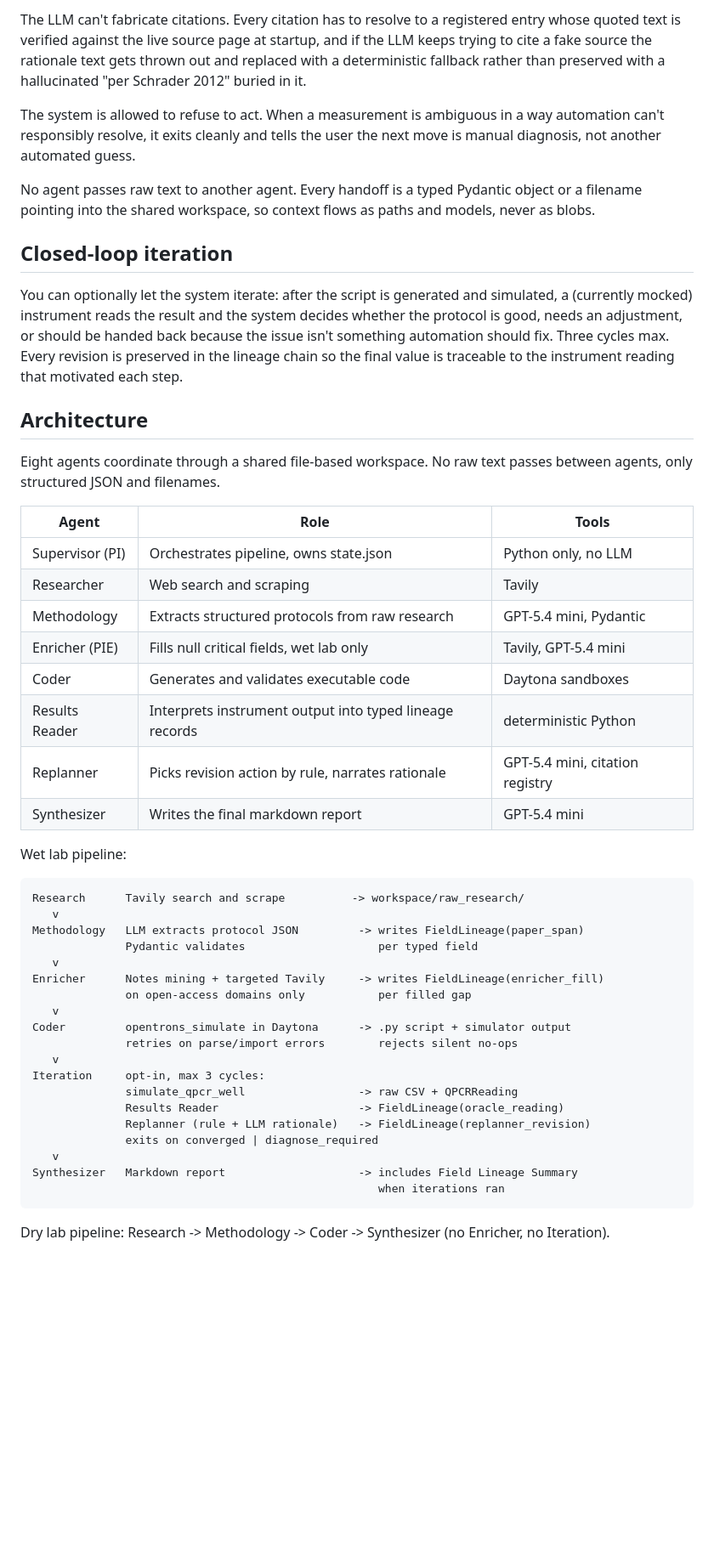
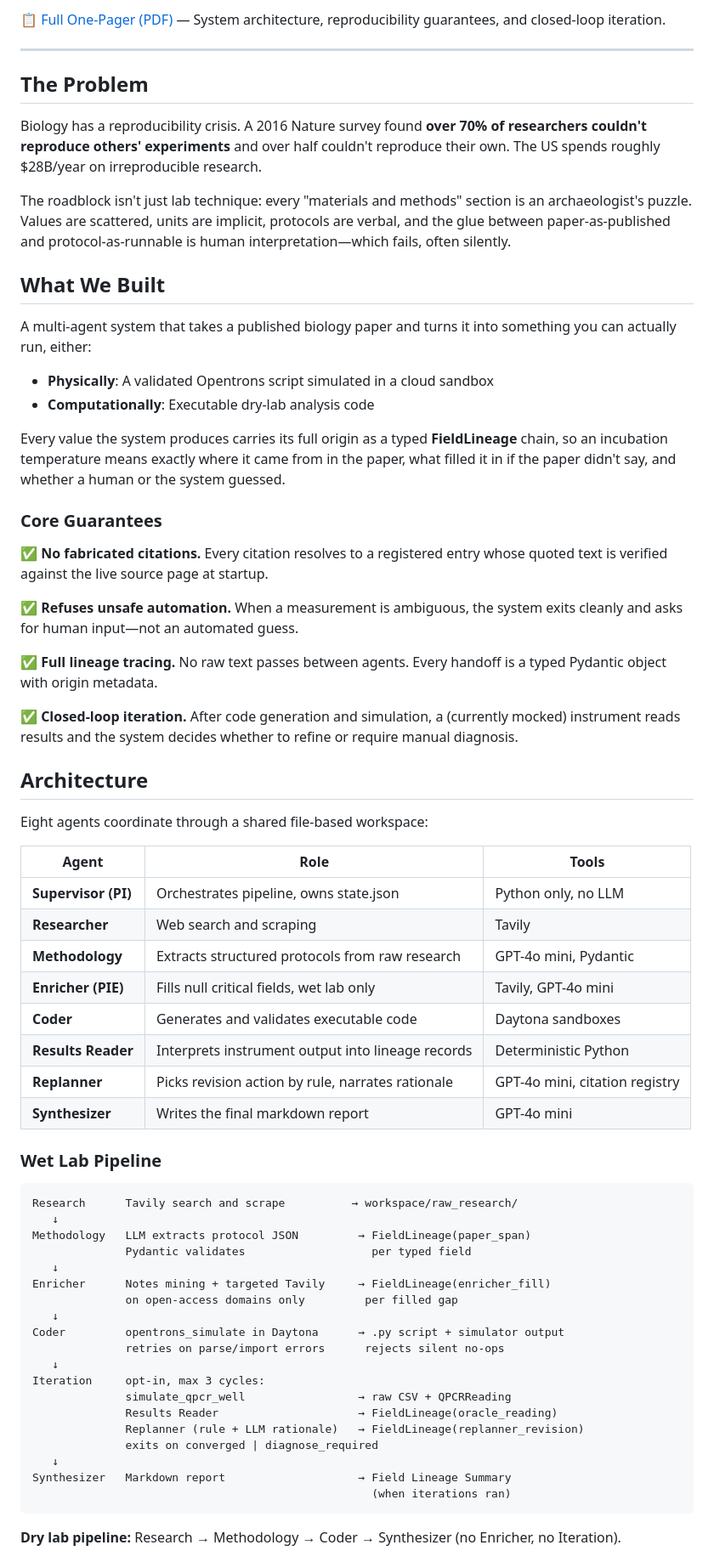
Before and after one commit to aalxi/bio-swarm, a Markdown page: README.md, the part around one of its changes. Shown at 85% size. Drawn GitHub-style; blank space fills up the shorter version.

Commit message:
Embed PDF with brief description near top of README

````diff
--- a/README.md
+++ b/README.md
@@ -12,52 +12,70 @@ Every value the system produces carries its full origin as a typed FieldLineage
 
-The LLM can't fabricate citations. Every citation has to resolve to a registered entry whose quoted text is verified against the live source page at startup, and if the LLM keeps trying to cite a fake source the rationale text gets thrown out and replaced with a deterministic fallback rather than preserved with a hallucinated "per Schrader 2012" buried in it.
+[📋 Full One-Pager (PDF)](Alexei_Manuel_Agentic_Lab_Automation_One-Pager.pdf) — System architecture, reproducibility guarantees, and closed-loop iteration.
 
-The system is allowed to refuse to act. When a measurement is ambiguous in a way automation can't responsibly resolve, it exits cleanly and tells the user the next move is manual diagnosis, not another automated guess.
+---
 
-No agent passes raw text to another agent. Every handoff is a typed Pydantic object or a filename pointing into the shared workspace, so context flows as paths and models, never as blobs.
+## The Problem
 
-## Closed-loop iteration
+Biology has a reproducibility crisis. A 2016 Nature survey found **over 70% of researchers couldn't reproduce others' experiments** and over half couldn't reproduce their own. The US spends roughly $28B/year on irreproducible research.
 
-You can optionally let the system iterate: after the script is generated and simulated, a (currently mocked) instrument reads the result and the system decides whether the protocol is good, needs an adjustment, or should be handed back because the issue isn't something automation should fix. Three cycles max. Every revision is preserved in the lineage chain so the final value is traceable to the instrument reading that motivated each step.
+The roadblock isn't just lab technique: every "materials and methods" section is an archaeologist's puzzle. Values are scattered, units are implicit, protocols are verbal, and the glue between paper-as-published and protocol-as-runnable is human interpretation—which fails, often silently.
+
+## What We Built
+
+A multi-agent system that takes a published biology paper and turns it into something you can actually run, either:
+- **Physically**: A validated Opentrons script simulated in a cloud sandbox
+- **Computationally**: Executable dry-lab analysis code
+
+Every value the system produces carries its full origin as a typed **FieldLineage** chain, so an incubation temperature means exactly where it came from in the paper, what filled it in if the paper didn't say, and whether a human or the system guessed.
+
+### Core Guarantees
+
+✅ **No fabricated citations.** Every citation resolves to a registered entry whose quoted text is verified against the live source page at startup.
+
+✅ **Refuses unsafe automation.** When a measurement is ambiguous, the system exits cleanly and asks for human input—not an automated guess.
+
+✅ **Full lineage tracing.** No raw text passes between agents. Every handoff is a typed Pydantic object with origin metadata.
+
+✅ **Closed-loop iteration.** After code generation and simulation, a (currently mocked) instrument reads results and the system decides whether to refine or require manual diagnosis.
 
 ## Architecture
 
-Eight agents coordinate through a shared file-based workspace. No raw text passes between agents, only structured JSON and filenames.
+Eight agents coordinate through a shared file-based workspace:
 
 | Agent | Role | Tools |
 |---|---|---|
-| Supervisor (PI) | Orchestrates pipeline, owns state.json | Python only, no LLM |
-| Researcher | Web search and scraping | Tavily |
-| Methodology | Extracts structured protocols from raw research | GPT-5.4 mini, Pydantic |
-| Enricher (PIE) | Fills null critical fields, wet lab only | Tavily, GPT-5.4 mini |
-| Coder | Generates and validates executable code | Daytona sandboxes |
-| Results Reader | Interprets instrument output into typed lineage records | deterministic Python |
-| Replanner | Picks revision action by rule, narrates rationale | GPT-5.4 mini, citation registry |
-| Synthesizer | Writes the final markdown report | GPT-5.4 mini |
+| **Supervisor (PI)** | Orchestrates pipeline, owns state.json | Python only, no LLM |
+| **Researcher** | Web search and scraping | Tavily |
+| **Methodology** | Extracts structured protocols from raw research | GPT-4o mini, Pydantic |
+| **Enricher (PIE)** | Fills null critical fields, wet lab only | Tavily, GPT-4o mini |
+| **Coder** | Generates and validates executable code | Daytona sandboxes |
+| **Results Reader** | Interprets instrument output into lineage records | Deterministic Python |
+| **Replanner** | Picks revision action by rule, narrates rationale | GPT-4o mini, citation registry |
+| **Synthesizer** | Writes the final markdown report | GPT-4o mini |
 
-Wet lab pipeline:
+### Wet Lab Pipeline
 
 ```
-Research      Tavily search and scrape          -> workspace/raw_research/
-   v
-Methodology   LLM extracts protocol JSON         -> writes FieldLineage(paper_span)
-              Pydantic validates                    per typed field
-   v
-Enricher      Notes mining + targeted Tavily     -> writes FieldLineage(enricher_fill)
-              on open-access domains only           per filled gap
-   v
-Coder         opentrons_simulate in Daytona      -> .py script + simulator output
-              retries on parse/import errors        rejects silent no-ops
-   v
+Research      Tavily search and scrape          → workspace/raw_research/
+   ↓
+Methodology   LLM extracts protocol JSON         → FieldLineage(paper_span)
+              Pydantic validates                   per typed field
+   ↓
+Enricher      Notes mining + targeted Tavily     → FieldLineage(enricher_fill)
+              on open-access domains only         per filled gap
+   ↓
+Coder         opentrons_simulate in Daytona      → .py script + simulator output
+              retries on parse/import errors      rejects silent no-ops
+   ↓
 Iteration     opt-in, max 3 cycles:
-              simulate_qpcr_well                 -> raw CSV + QPCRReading
-              Results Reader                     -> FieldLineage(oracle_reading)
-              Replanner (rule + LLM rationale)   -> FieldLineage(replanner_revision)
+              simulate_qpcr_well                 → raw CSV + QPCRReading
+              Results Reader                     → FieldLineage(oracle_reading)
+              Replanner (rule + LLM rationale)   → FieldLineage(replanner_revision)
               exits on converged | diagnose_required
-   v
-Synthesizer   Markdown report                    -> includes Field Lineage Summary
-                                                    when iterations ran
+   ↓
+Synthesizer   Markdown report                    → Field Lineage Summary
+                                                   (when iterations ran)
 ```
 
-Dry lab pipeline: Research -> Methodology -> Coder -> Synthesizer (no Enricher, no Iteration).
+**Dry lab pipeline:** Research → Methodology → Coder → Synthesizer (no Enricher, no Iteration).
 
````
Also changed, not shown: other parts of README.md (+30 -23 lines).
